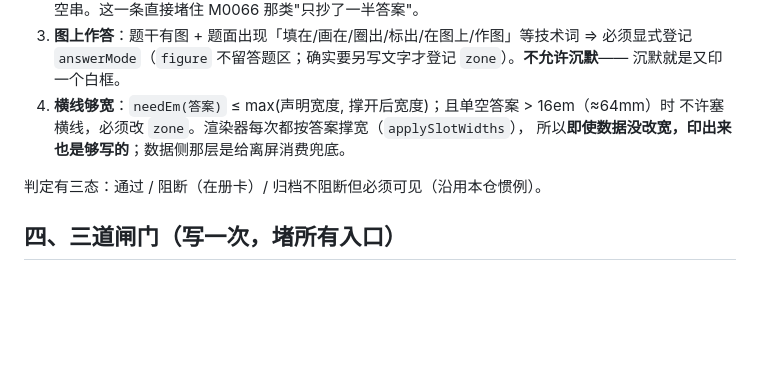
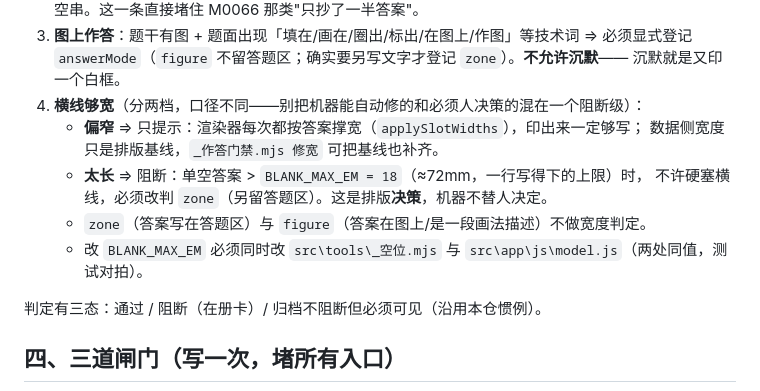
Before and after one commit to KISSHKDF/GlimmerNote, a Markdown page: docs/作答契约.md, the part around the change. Rendered like a GitHub page; blank space fills up the shorter version.

Commit message:
﻿docs(作答契约)/chore: 阈值口径改成 18em 并写清两档判据；补 2026.10.25.06 变更条目
- docs\作答契约.md：把"横线够宽"从单一 16em 阈值改成两档（偏窄=提示/机器撑宽，
  太长=阻断/人改判 zone），上限 18em 并写明"改阈值必须同时改 _空位.mjs 与 model.js"。
  原因：第一版把两种判据混在一个阻断级，逼出 150+ 处无意义的数据改写（见教训 L-580）。
- CHANGELOG：补 2026.10.25.06（只改测试与版本号）。

```diff
--- a/docs/作答契约.md
+++ b/docs/作答契约.md
@@ -65,9 +65,13 @@ node src\tools\_作答门禁.mjs 批量 --file <decl.json>
 3. **图上作答**：题干有图 + 题面出现「填在/画在/圈出/标出/在图上/作图」等技术词 ⇒ 必须显式登记
    `answerMode`（`figure` 不留答题区；确实要另写文字才登记 `zone`）。**不允许沉默**——
    沉默就是又印一个白框。
-4. **横线够宽**：`needEm(答案)` ≤ max(声明宽度, 撑开后宽度)；且单空答案 > 16em（≈64mm）时
-   不许塞横线，必须改 `zone`。渲染器每次都按答案撑宽（`applySlotWidths`），
-   所以**即使数据没改宽，印出来也是够写的**；数据侧那层是给离屏消费兜底。
+4. **横线够宽**（分两档，口径不同——别把机器能自动修的和必须人决策的混在一个阻断级）：
+   - **偏窄** ⇒ 只提示：渲染器每次都按答案撑宽（`applySlotWidths`），印出来一定够写；
+     数据侧宽度只是排版基线，`_作答门禁.mjs 修宽` 可把基线也补齐。
+   - **太长** ⇒ 阻断：单空答案 > `BLANK_MAX_EM = 18`（≈72mm，一行写得下的上限）时，
+     不许硬塞横线，必须改判 `zone`（另留答题区）。这是排版**决策**，机器不替人决定。
+   - `zone`（答案写在答题区）与 `figure`（答案在图上/是一段画法描述）不做宽度判定。
+   - 改 `BLANK_MAX_EM` 必须同时改 `src\tools\_空位.mjs` 与 `src\app\js\model.js`（两处同值，测试对拍）。
 
 判定有三态：通过 / 阻断（在册卡）/ 归档不阻断但必须可见（沿用本仓惯例）。
 
```
Also changed, not shown: CHANGELOG.md (+9 -0 lines).
